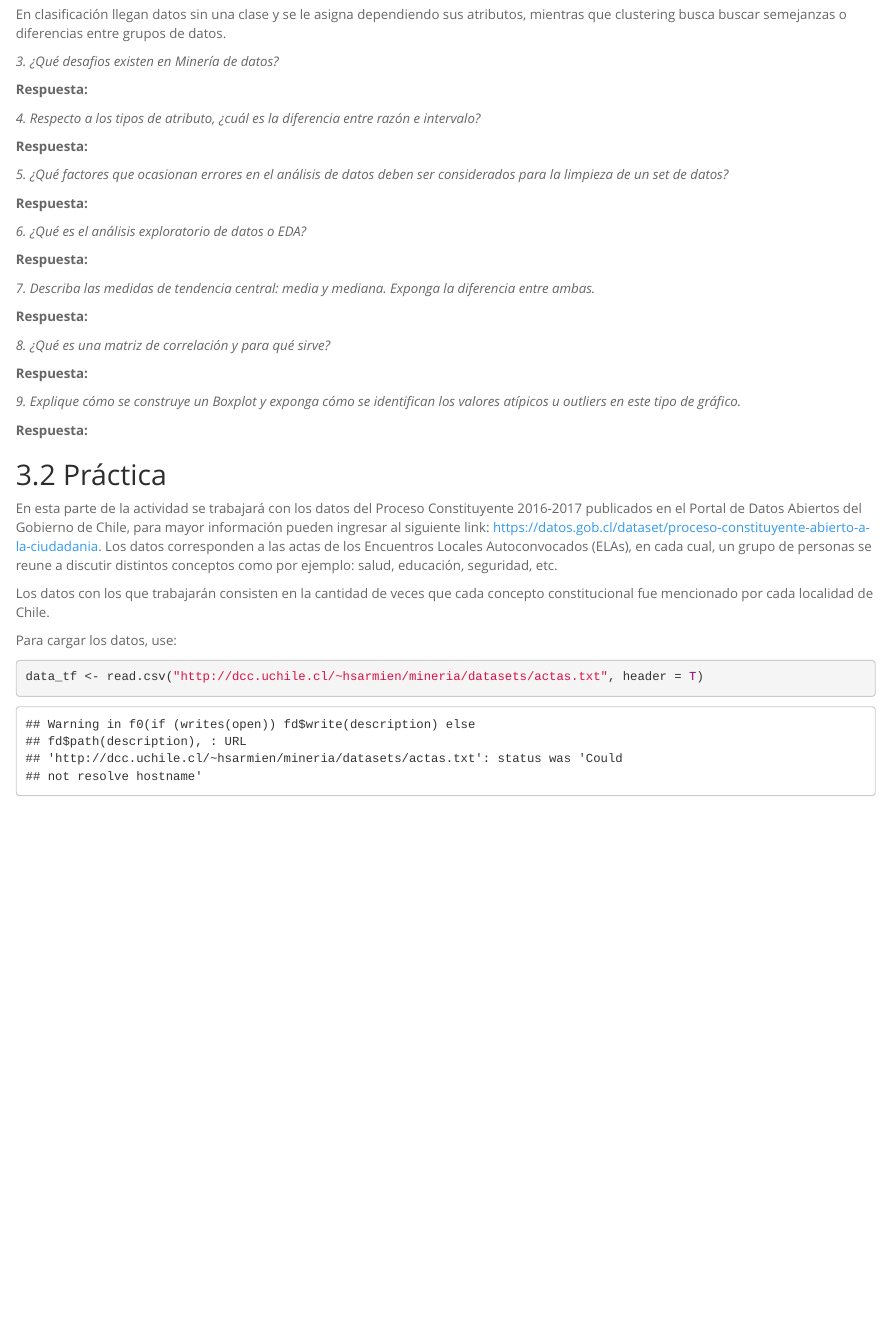
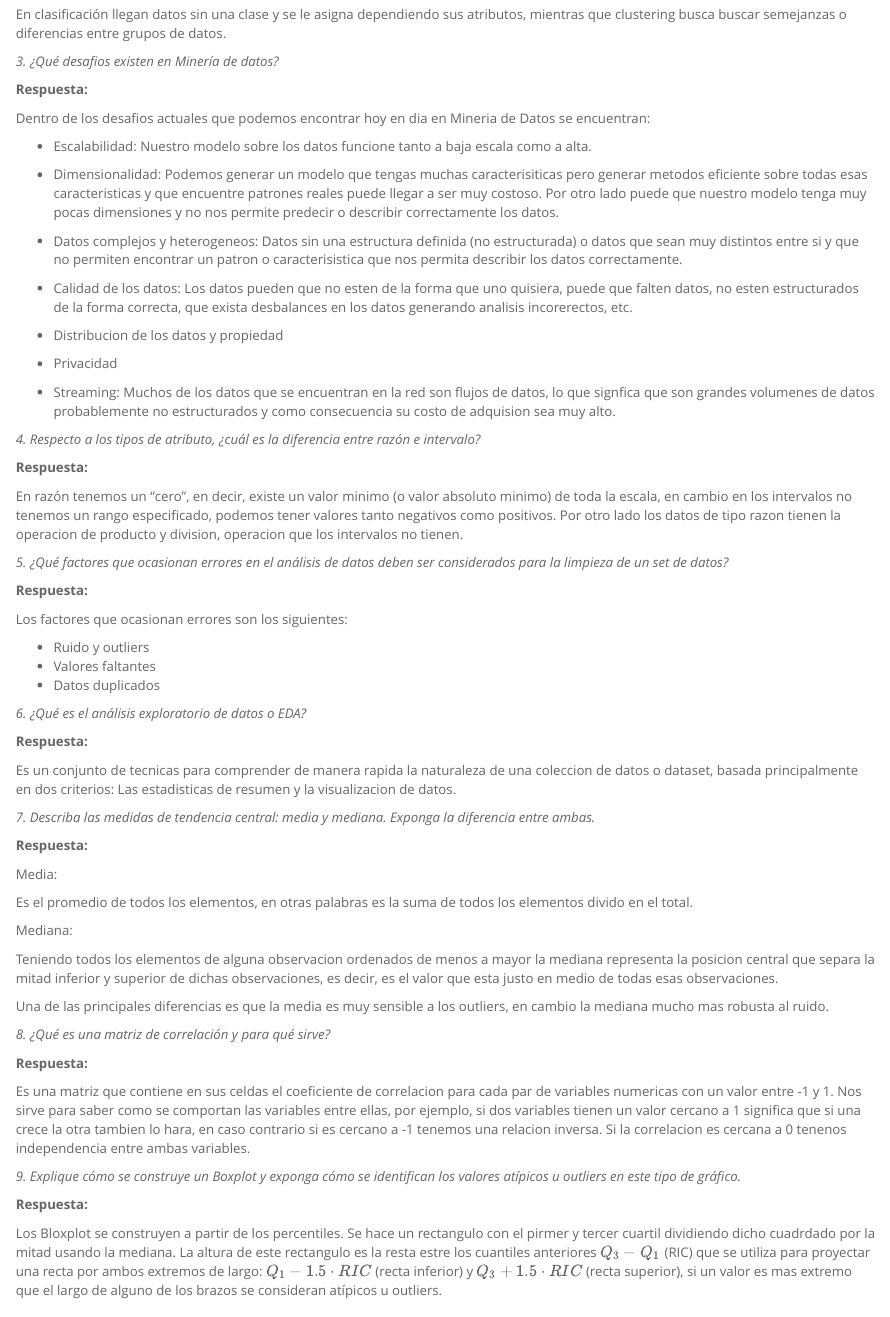
Before and after one commit to JaramilloCris/Mineria-Tareas, an R Markdown document (Tarea1/Tarea_1.Rmd): the page in a window 1100 px wide, from 1280 px down. Rendered offline with R 4.5, knitr and Pandoc, with nearby package versions; some code elsewhere in the file could not run offline; common packages that the code uses without loading them are loaded.

Commit message:
Preguntas teoricas

```diff
--- a/Tarea1/Tarea_1.Rmd
+++ b/Tarea1/Tarea_1.Rmd
@@ -63,35 +63,76 @@ En clasificación llegan datos sin una clase y se le asigna dependiendo sus atri
 
 **Respuesta:**
 
+Dentro de los desafios actuales que podemos encontrar hoy en dia en Mineria de Datos se encuentran:
+
+- Escalabilidad: Nuestro modelo sobre los datos funcione tanto a baja escala como a alta.
+
+- Dimensionalidad: Podemos generar un modelo que tengas muchas caracterisiticas pero generar metodos eficiente sobre todas esas caracteristicas y que encuentre patrones reales puede llegar a ser muy costoso. Por otro lado puede que nuestro modelo tenga muy pocas dimensiones y no nos permite predecir o describir correctamente los datos.
+
+- Datos complejos y heterogeneos: Datos sin una estructura definida (no estructurada) o datos que sean muy distintos entre si y que no permiten encontrar un patron o caracterisistica que nos permita describir los datos correctamente.
+
+- Calidad de los datos: Los datos pueden que no esten de la forma que uno quisiera, puede que falten datos, no esten estructurados de la forma correcta, que exista desbalances en los datos generando analisis incorerectos, etc.
+
+- Distribucion de los datos y propiedad
+
+- Privacidad
+
+- Streaming: Muchos de los datos que se encuentran en la red son flujos de datos, lo que signfica que son grandes volumenes de datos probablemente no estructurados y como consecuencia su costo de adquision sea muy alto.
+
 
 *4. Respecto a los tipos de atributo, ¿cuál es la diferencia entre razón e intervalo?*
 
 **Respuesta:**
+
+En razón tenemos un "cero", en decir, existe un valor minimo (o valor absoluto minimo) de toda la escala, en cambio en los intervalos no tenemos un rango especificado, podemos tener valores tanto negativos como positivos. Por otro lado los datos de tipo razon tienen la operacion de producto y division, operacion que los intervalos no tienen.
 
 
 *5. ¿Qué factores que ocasionan errores en el análisis de datos deben ser considerados para la limpieza de un set de datos?*
 
 **Respuesta:**
 
+Los factores que ocasionan errores son los siguientes:
+
+- Ruido y outliers
+- Valores faltantes
+- Datos duplicados
+
 
 *6. ¿Qué es el análisis exploratorio de datos o EDA?*
 
 **Respuesta:**
+
+Es un conjunto de tecnicas para comprender de manera rapida la naturaleza de una coleccion de datos o dataset, basada principalmente en dos criterios: Las estadisticas de resumen y la visualizacion de datos.
 
 
 *7. Describa las medidas de tendencia central: media y mediana. Exponga la diferencia entre ambas.*
 
 **Respuesta:**
 
+Media:
+
+Es el promedio de todos los elementos, en otras palabras es la suma de todos los elementos divido en el total.
+
+Mediana:
+
+Teniendo todos los elementos de alguna observacion ordenados de menos a mayor la mediana representa la posicion central que separa la mitad inferior y superior de dichas observaciones, es decir, es el valor que esta justo en medio de todas esas observaciones.
+
+Una de las principales diferencias es que la media es muy sensible a los outliers, en cambio la mediana mucho mas robusta al ruido.
+
 
 *8. ¿Qué es una matriz de correlación y para qué sirve?*
 
 **Respuesta:**
 
+Es una matriz que contiene en sus celdas el coeficiente de correlacion para cada par de variables numericas con un valor entre -1 y 1. Nos sirve para saber como se comportan las variables entre ellas, por ejemplo, si dos variables tienen un valor cercano a 1 significa que si una crece la otra tambien lo hara, en caso contrario si es cercano a -1 tenemos una relacion inversa. Si la correlacion es cercana a 0 tenenos independencia entre ambas variables.
+
 
 *9. Explique cómo se construye un Boxplot y exponga cómo se identifican los valores atípicos u outliers en este tipo de gráfico.*
 
 **Respuesta:**
+
+Los Bloxplot se construyen a partir de los percentiles. Se hace un rectangulo con el pirmer y tercer cuartil dividiendo dicho cuadrdado por la mitad usando la mediana. La altura de este rectangulo es la resta estre los cuantiles anteriores
+$Q_3 - Q_1$ (RIC) que se utiliza para proyectar una recta por ambos extremos de largo: $Q_1 - 1.5 \cdot RIC$ (recta inferior) y $Q_3 + 1.5 \cdot RIC$ (recta superior), si un valor es mas extremo que el largo de alguno de los brazos se consideran atípicos u outliers.
 
 
 ## Práctica
```
